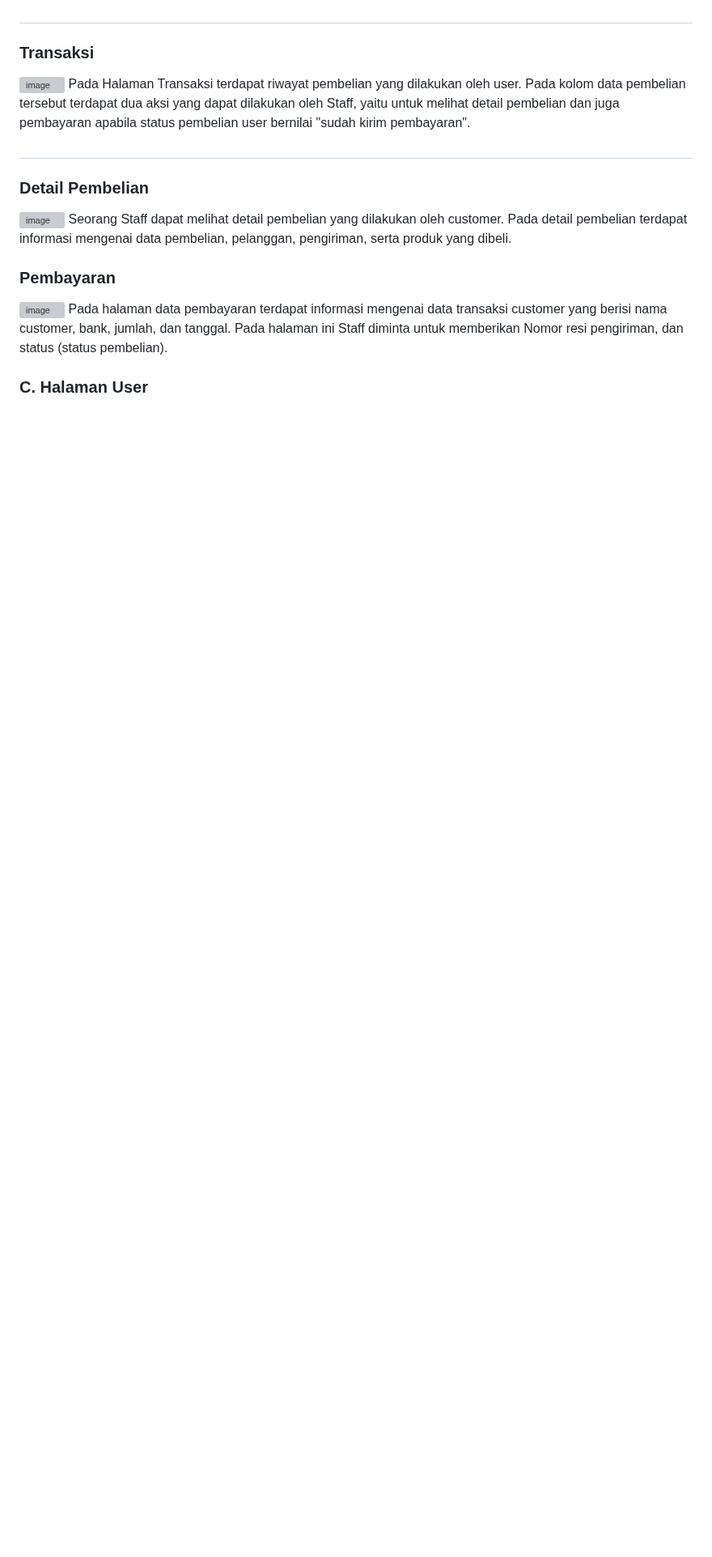
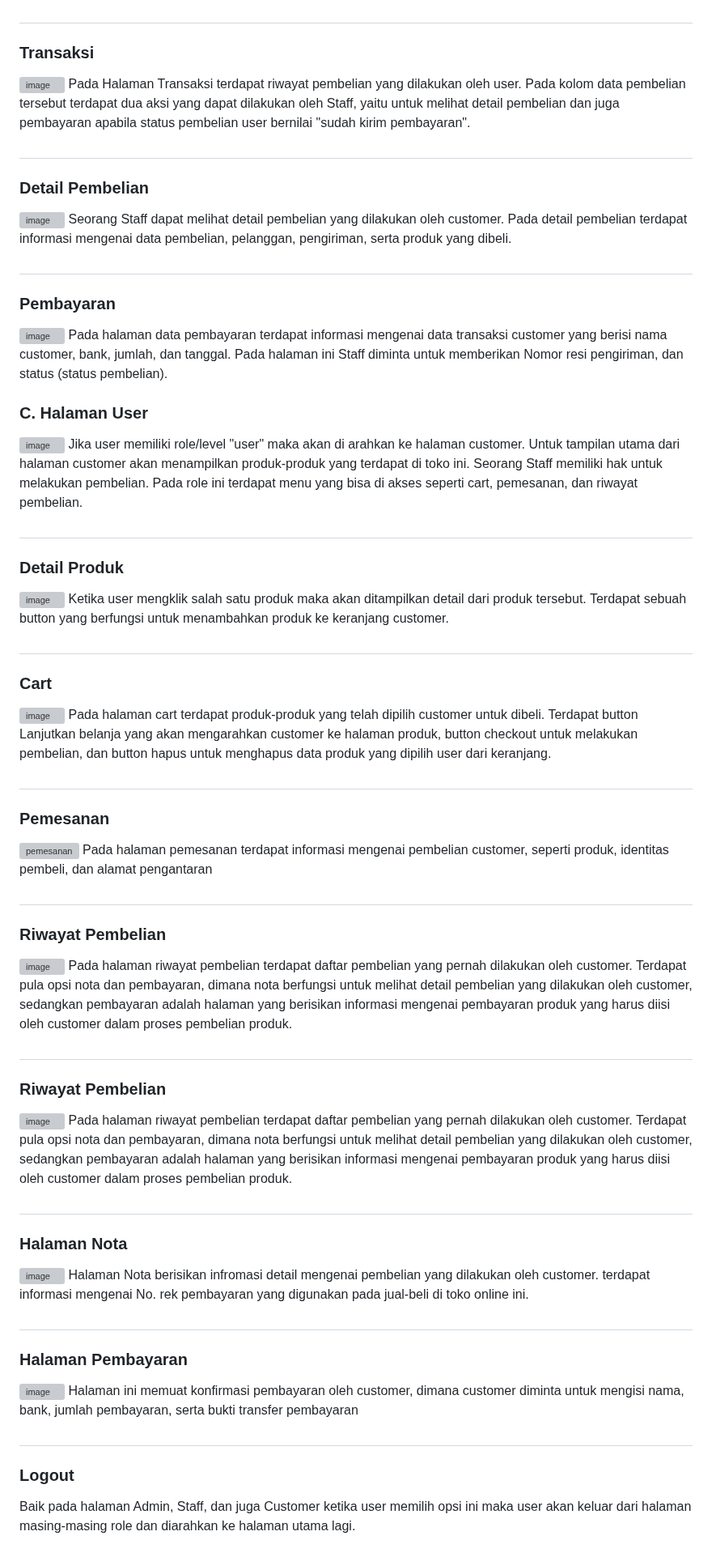
Before and after one commit to Kelompok-3-B1/Thriftshop_PA_kel3, a Markdown page: README.md, the part around one of its changes. Shown at 81% size. Rendered like a GitHub page; blank space fills up the shorter version; grey boxes are pictures that could not be loaded.

```diff
--- a/README.md
+++ b/README.md
@@ -95,4 +95,5 @@ Pada Halaman Transaksi terdapat riwayat pembelian yang dilakukan oleh user. Pada
 ### Detail Pembelian
 ![image](https://github.com/Kelompok-3-B1/Thriftshop_PA_kel3/assets/93468350/e8e975cb-eed8-47f2-927b-86f0caa4fa63)
 Seorang Staff dapat melihat detail pembelian yang dilakukan oleh customer. Pada detail pembelian terdapat informasi mengenai data pembelian, pelanggan, pengiriman, serta produk yang dibeli.
+#
 ### Pembayaran
@@ -102,3 +103,36 @@ Pada halaman data pembayaran terdapat informasi mengenai data transaksi customer
 
 
 ### C.	Halaman User
+![image](https://github.com/Kelompok-3-B1/Thriftshop_PA_kel3/assets/93468350/a1f33e1e-3422-4baf-969e-078c32e5922d)
+Jika user memiliki role/level "user" maka akan di arahkan ke halaman customer. Untuk tampilan utama dari halaman customer akan menampilkan produk-produk yang terdapat di toko ini. Seorang Staff memiliki hak untuk melakukan pembelian. Pada role ini terdapat menu yang bisa di akses seperti cart, pemesanan, dan riwayat pembelian.
+#
+### Detail Produk
+![image](https://github.com/Kelompok-3-B1/Thriftshop_PA_kel3/assets/93468350/d8470709-d3bf-427d-855d-d4079f25d105)
+Ketika user mengklik salah satu produk maka akan ditampilkan detail dari produk tersebut. Terdapat sebuah button yang berfungsi untuk menambahkan produk ke keranjang customer.
+#
+### Cart
+![image](https://github.com/Kelompok-3-B1/Thriftshop_PA_kel3/assets/93468350/22767b8e-876c-46a8-8809-916e922ef5ad)
+Pada halaman cart terdapat produk-produk yang telah dipilih customer untuk dibeli. Terdapat button Lanjutkan belanja yang akan mengarahkan customer ke halaman produk, button checkout untuk melakukan pembelian, dan button hapus untuk menghapus data produk yang dipilih user dari keranjang.
+#
+### Pemesanan
+![pemesanan](https://github.com/Kelompok-3-B1/Thriftshop_PA_kel3/assets/93468350/533224b4-ca25-4e02-b8b5-e6424f0277a4)
+Pada halaman pemesanan terdapat informasi mengenai pembelian customer, seperti produk, identitas pembeli, dan alamat pengantaran
+#
+### Riwayat Pembelian
+![image](https://github.com/Kelompok-3-B1/Thriftshop_PA_kel3/assets/93468350/f44dd715-01bb-4bae-bc4b-412d3b9c1149)
+Pada halaman riwayat pembelian terdapat daftar pembelian yang pernah dilakukan oleh customer. Terdapat pula opsi nota dan pembayaran, dimana nota berfungsi untuk melihat detail pembelian yang dilakukan oleh customer, sedangkan pembayaran adalah halaman yang berisikan informasi mengenai pembayaran produk yang harus diisi oleh customer dalam proses pembelian produk.
+#
+### Riwayat Pembelian
+![image](https://github.com/Kelompok-3-B1/Thriftshop_PA_kel3/assets/93468350/f44dd715-01bb-4bae-bc4b-412d3b9c1149)
+Pada halaman riwayat pembelian terdapat daftar pembelian yang pernah dilakukan oleh customer. Terdapat pula opsi nota dan pembayaran, dimana nota berfungsi untuk melihat detail pembelian yang dilakukan oleh customer, sedangkan pembayaran adalah halaman yang berisikan informasi mengenai pembayaran produk yang harus diisi oleh customer dalam proses pembelian produk.
+#
+### Halaman Nota
+![image](https://github.com/Kelompok-3-B1/Thriftshop_PA_kel3/assets/93468350/e65f91c3-24b8-462e-b1e8-46f03c6f7733)
+Halaman Nota berisikan infromasi detail mengenai pembelian yang dilakukan oleh customer. terdapat informasi mengenai No. rek pembayaran  yang digunakan pada jual-beli di toko online ini.
+#
+### Halaman Pembayaran
+![image](https://github.com/Kelompok-3-B1/Thriftshop_PA_kel3/assets/93468350/60cbde80-13fc-4ea2-bb16-40231d131079)
+Halaman ini memuat konfirmasi pembayaran oleh customer, dimana customer diminta untuk mengisi nama, bank, jumlah pembayaran, serta bukti transfer pembayaran
+#
+### Logout
+Baik pada halaman Admin, Staff, dan juga Customer ketika user memilih opsi ini maka user akan keluar dari halaman masing-masing role dan diarahkan ke halaman utama lagi.
```
Also changed, not shown: other parts of README.md (+1 -1 lines).
